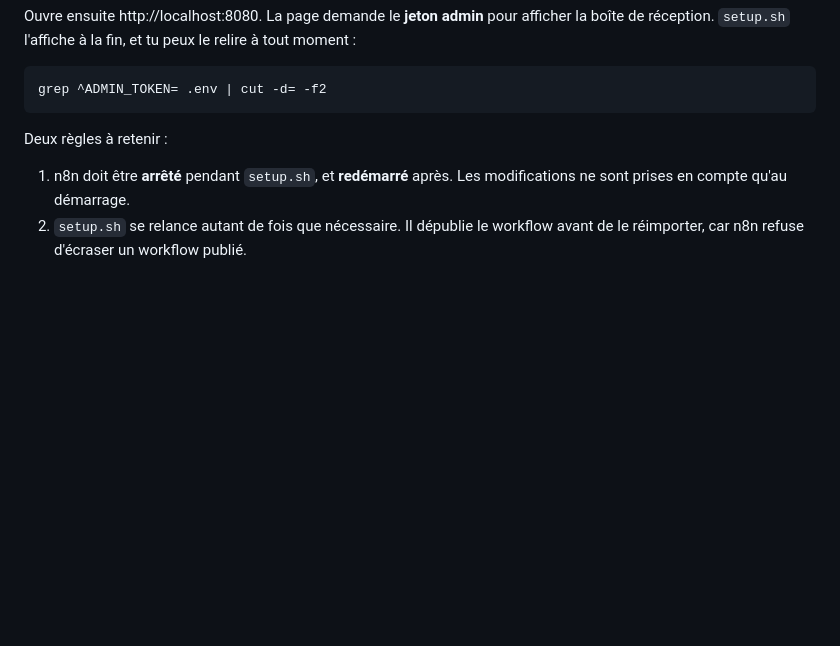
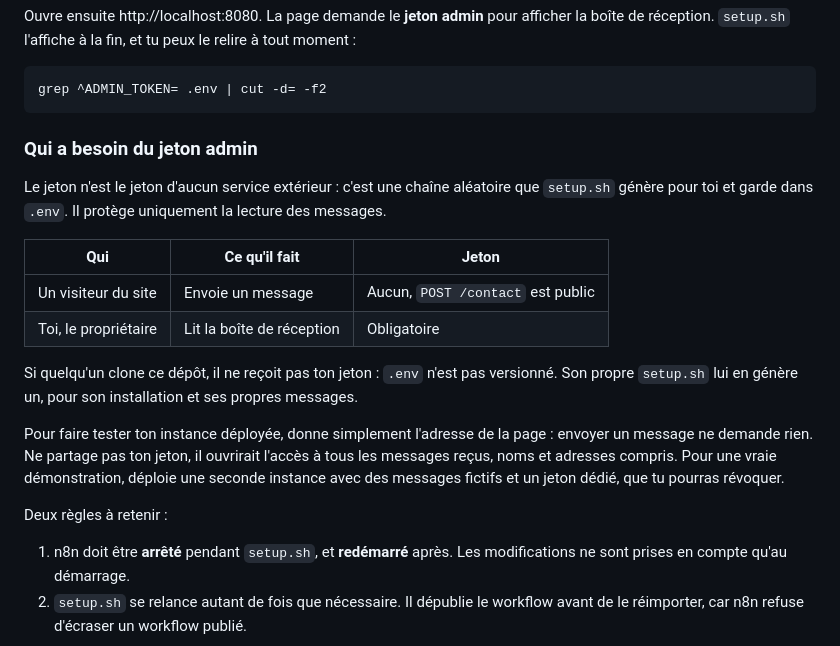
Before and after one commit to BechirYengui/n8n-contact-inbox, a Markdown page: README.md, the part around the change. GitHub-like rendering; blank space fills up the shorter version.

Commit message:
Documente le rôle du jeton admin et qui doit l'obtenir
Le jeton n'est celui d'aucun service extérieur : il protège uniquement la
lecture de la boîte. Envoyer un message ne demande rien, et quelqu'un qui
clone le dépôt génère le sien avec setup.sh.

````diff
--- a/README.md
+++ b/README.md
@@ -35,6 +35,27 @@ relire à tout moment :
 ```bash
 grep ^ADMIN_TOKEN= .env | cut -d= -f2
 ```
+
+### Qui a besoin du jeton admin
+
+Le jeton n'est le jeton d'aucun service extérieur : c'est une chaîne aléatoire
+que `setup.sh` génère pour toi et garde dans `.env`. Il protège uniquement la
+lecture des messages.
+
+| Qui | Ce qu'il fait | Jeton |
+|---|---|---|
+| Un visiteur du site | Envoie un message | Aucun, `POST /contact` est public |
+| Toi, le propriétaire | Lit la boîte de réception | Obligatoire |
+
+Si quelqu'un clone ce dépôt, il ne reçoit pas ton jeton : `.env` n'est pas
+versionné. Son propre `setup.sh` lui en génère un, pour son installation et ses
+propres messages.
+
+Pour faire tester ton instance déployée, donne simplement l'adresse de la page :
+envoyer un message ne demande rien. Ne partage pas ton jeton, il ouvrirait
+l'accès à tous les messages reçus, noms et adresses compris. Pour une vraie
+démonstration, déploie une seconde instance avec des messages fictifs et un
+jeton dédié, que tu pourras révoquer.
 
 Deux règles à retenir :
 
````
